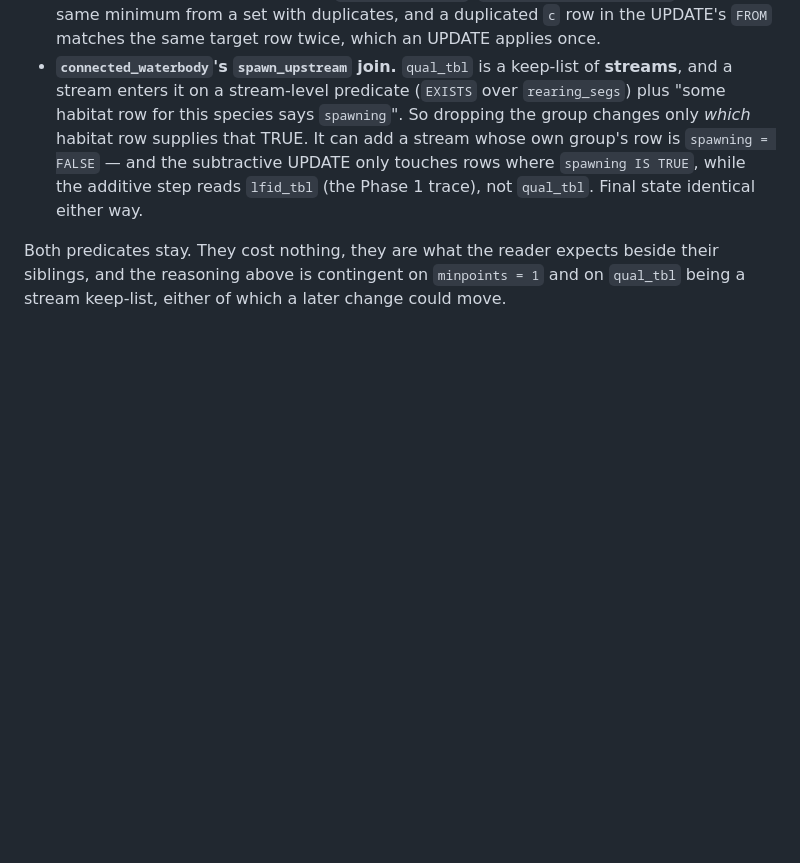
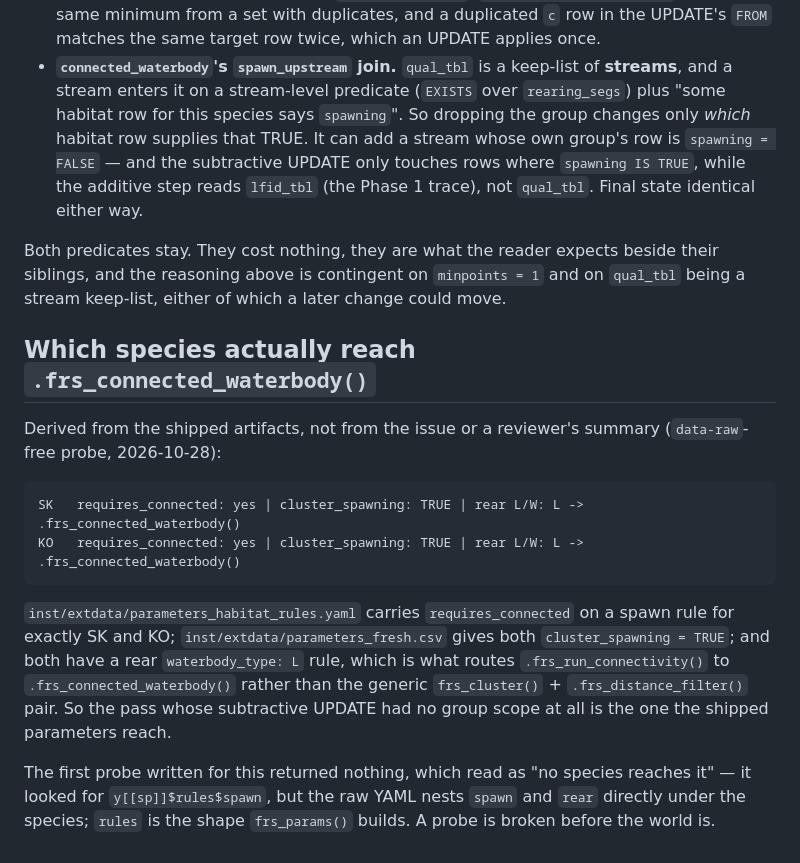
Before and after one commit to NewGraphEnvironment/fresh, a Markdown page: planning/active/findings.md, the part around the change. GitHub-like rendering; blank space fills up the shorter version.

Commit message:
Record the filed follow-up and the species that reach connected_waterbody
Relates to #242, #277

Co-Authored-By: Claude Opus 5 <noreply@anthropic.com>
Claude-Session: https://claude.ai/code/session_01Df1Zd8NAhXW3Rw3kejYcii

````diff
--- a/planning/active/findings.md
+++ b/planning/active/findings.md
@@ -183,3 +183,26 @@ asserting otherwise would be decoration.
 Both predicates stay. They cost nothing, they are what the reader expects beside
 their siblings, and the reasoning above is contingent on `minpoints = 1` and on
 `qual_tbl` being a stream keep-list, either of which a later change could move.
+
+## Which species actually reach `.frs_connected_waterbody()`
+
+Derived from the shipped artifacts, not from the issue or a reviewer's summary
+(`data-raw`-free probe, 2026-10-28):
+
+```
+SK   requires_connected: yes | cluster_spawning: TRUE | rear L/W: L -> .frs_connected_waterbody()
+KO   requires_connected: yes | cluster_spawning: TRUE | rear L/W: L -> .frs_connected_waterbody()
+```
+
+`inst/extdata/parameters_habitat_rules.yaml` carries `requires_connected` on a
+spawn rule for exactly SK and KO; `inst/extdata/parameters_fresh.csv` gives both
+`cluster_spawning = TRUE`; and both have a rear `waterbody_type: L` rule, which is
+what routes `.frs_run_connectivity()` to `.frs_connected_waterbody()` rather than
+the generic `frs_cluster()` + `.frs_distance_filter()` pair. So the pass whose
+subtractive UPDATE had no group scope at all is the one the shipped parameters
+reach.
+
+The first probe written for this returned nothing, which read as "no species
+reaches it" — it looked for `y[[sp]]$rules$spawn`, but the raw YAML nests `spawn`
+and `rear` directly under the species; `rules` is the shape `frs_params()` builds.
+A probe is broken before the world is.
````
Also changed, not shown: planning/active/task_plan.md (+5 -2 lines).
